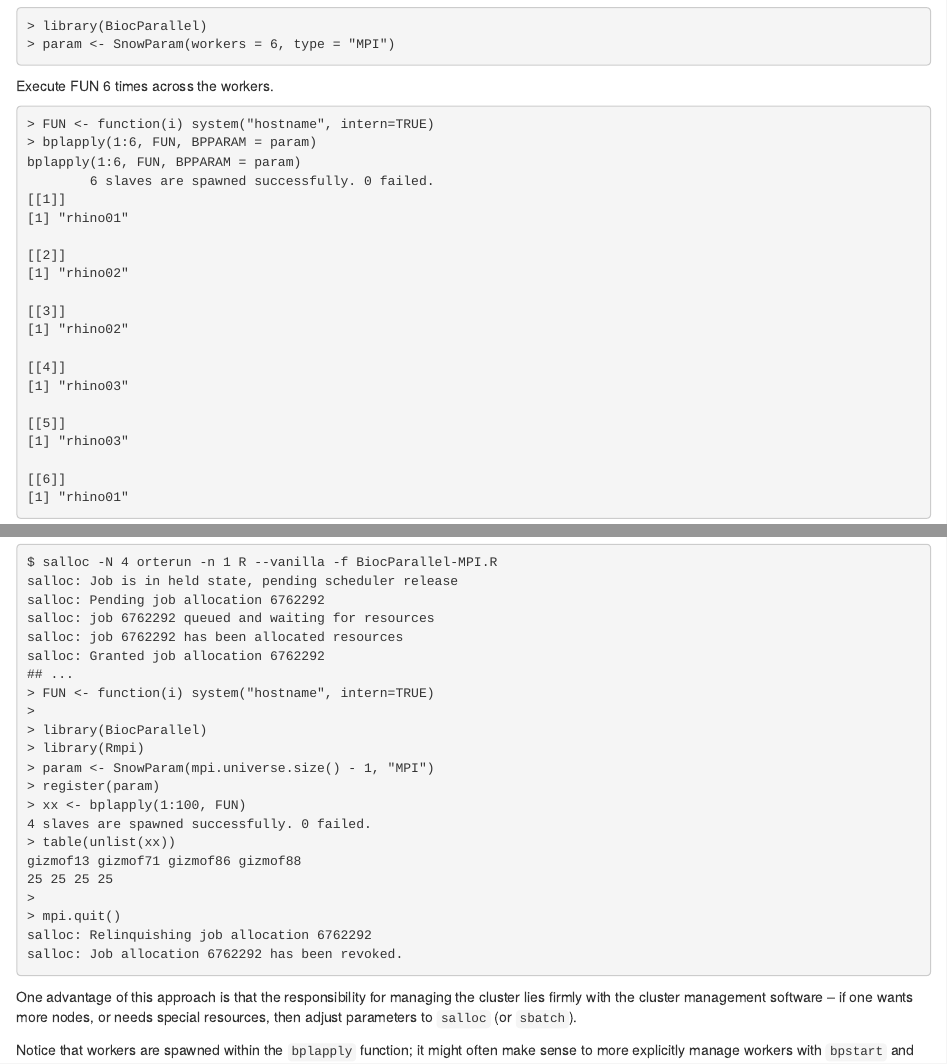
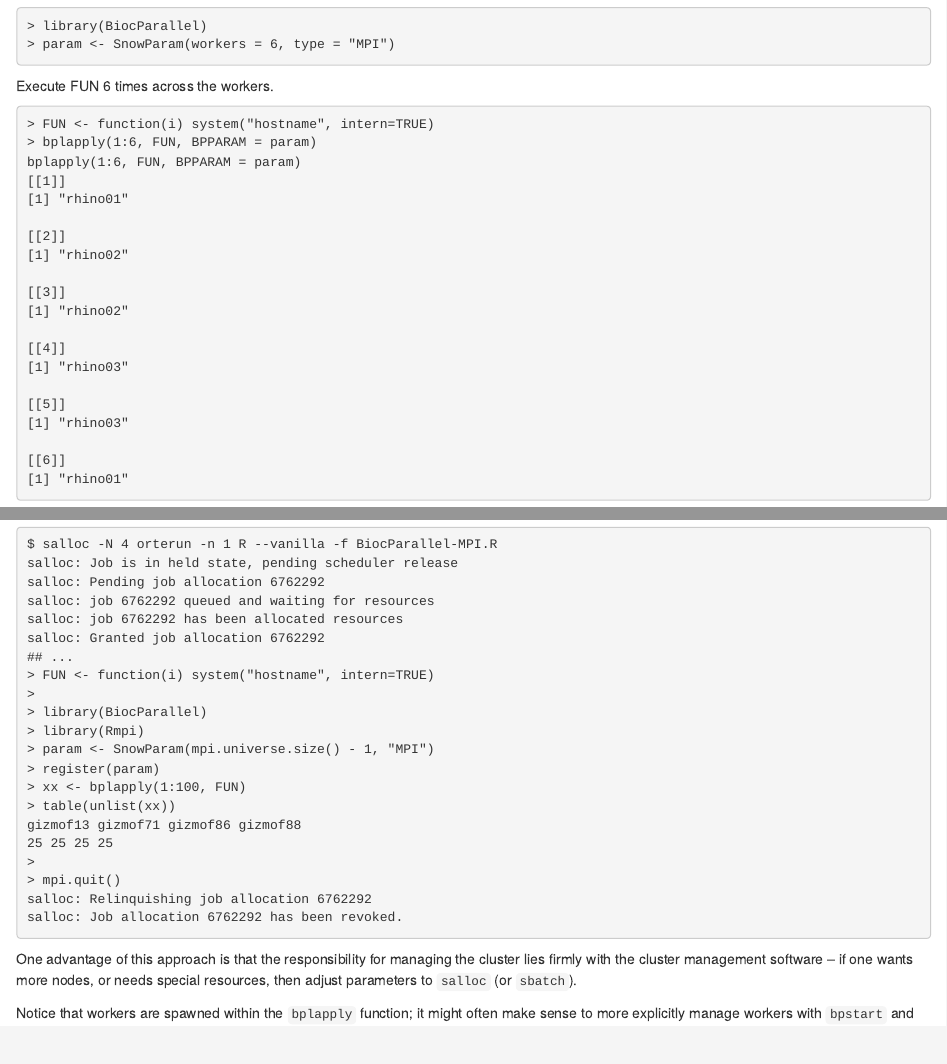
Before and after one commit to Bioconductor/BiocParallel, an R Markdown document (vignettes/Introduction_To_BiocParallel.Rmd): the page in a window 1100 px wide, from 9040 px down, and a second part further down, joined at a grey line. Rendered offline with R 4.5, knitr and Pandoc, with nearby package versions; drawn as R Markdown's standard HTML page in place of the format the file asks for; code that draws random numbers runs with fixed seeds of ours; some code elsewhere in the file could not run offline.

Commit message:
remove static messages no longer used by bplapply

```diff
--- a/vignettes/Introduction_To_BiocParallel.Rmd
+++ b/vignettes/Introduction_To_BiocParallel.Rmd
@@ -599,7 +599,6 @@ Execute FUN 6 times across the workers.
 > FUN <- function(i) system("hostname", intern=TRUE)
 > bplapply(1:6, FUN, BPPARAM = param)
 bplapply(1:6, FUN, BPPARAM = param)
-        6 slaves are spawned successfully. 0 failed.
 [[1]]
 [1] "rhino01"
 
@@ -697,7 +696,6 @@ salloc: Granted job allocation 6762292
 > param <- SnowParam(mpi.universe.size() - 1, "MPI")
 > register(param)
 > xx <- bplapply(1:100, FUN)
-4 slaves are spawned successfully. 0 failed.
 > table(unlist(xx))
 gizmof13 gizmof71 gizmof86 gizmof88
 25 25 25 25
```
